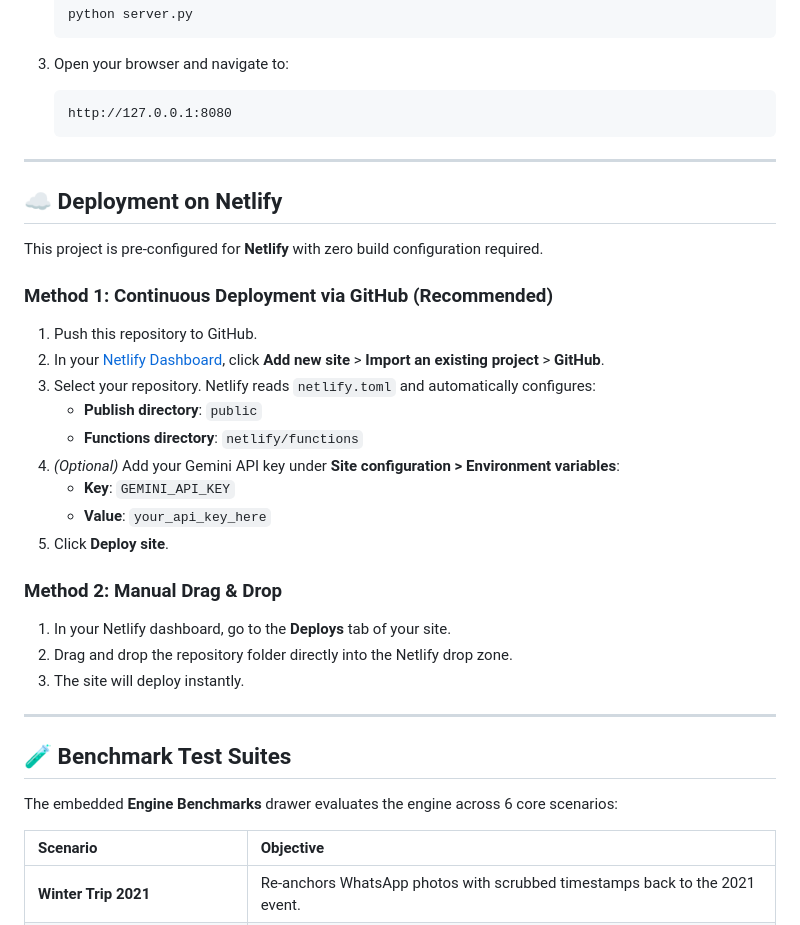
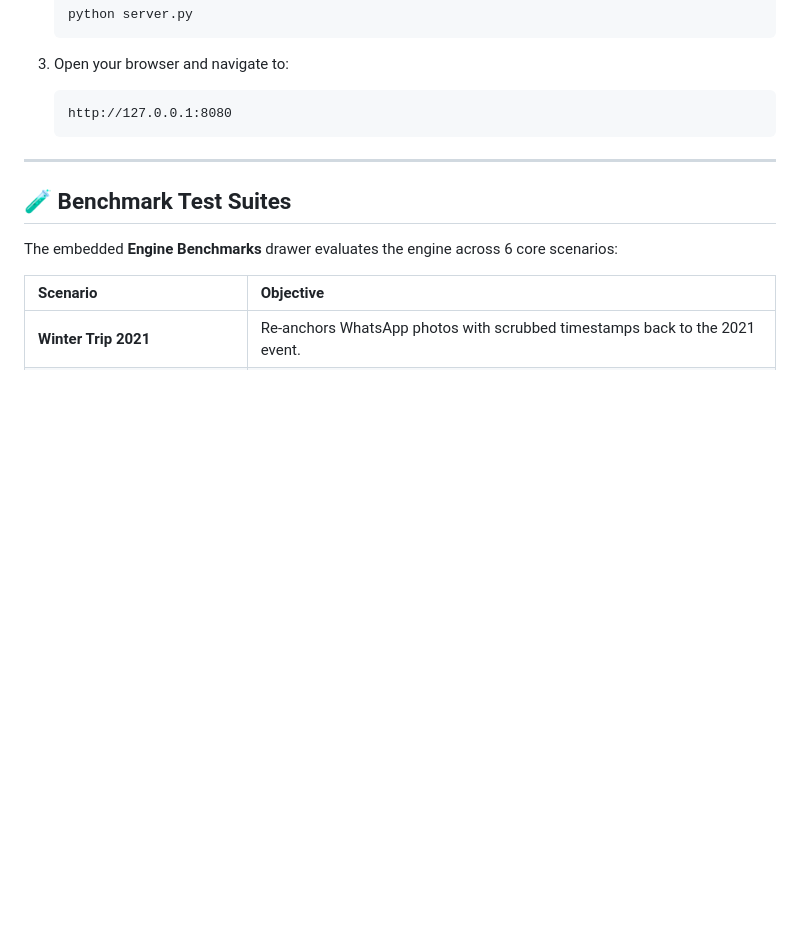
Before and after one commit to Ajay-Mahadik/Google-Photos-AI_MVP, a Markdown page: README.md, the part around the change. Rendered like a GitHub page; blank space fills up the shorter version.

```diff
--- a/README.md
+++ b/README.md
@@ -85,28 +85,6 @@ Traditional photo libraries rely strictly on chronological EXIF metadata (`DateT
 
 ---
 
-## ☁️ Deployment on Netlify
-
-This project is pre-configured for **Netlify** with zero build configuration required.
-
-### Method 1: Continuous Deployment via GitHub (Recommended)
-1. Push this repository to GitHub.
-2. In your [Netlify Dashboard](https://app.netlify.com/), click **Add new site** > **Import an existing project** > **GitHub**.
-3. Select your repository. Netlify reads `netlify.toml` and automatically configures:
-   - **Publish directory**: `public`
-   - **Functions directory**: `netlify/functions`
-4. *(Optional)* Add your Gemini API key under **Site configuration > Environment variables**:
-   - **Key**: `GEMINI_API_KEY`
-   - **Value**: `your_api_key_here`
-5. Click **Deploy site**.
-
-### Method 2: Manual Drag & Drop
-1. In your Netlify dashboard, go to the **Deploys** tab of your site.
-2. Drag and drop the repository folder directly into the Netlify drop zone.
-3. The site will deploy instantly.
-
----
-
 ## 🧪 Benchmark Test Suites
 
 The embedded **Engine Benchmarks** drawer evaluates the engine across 6 core scenarios:
```
